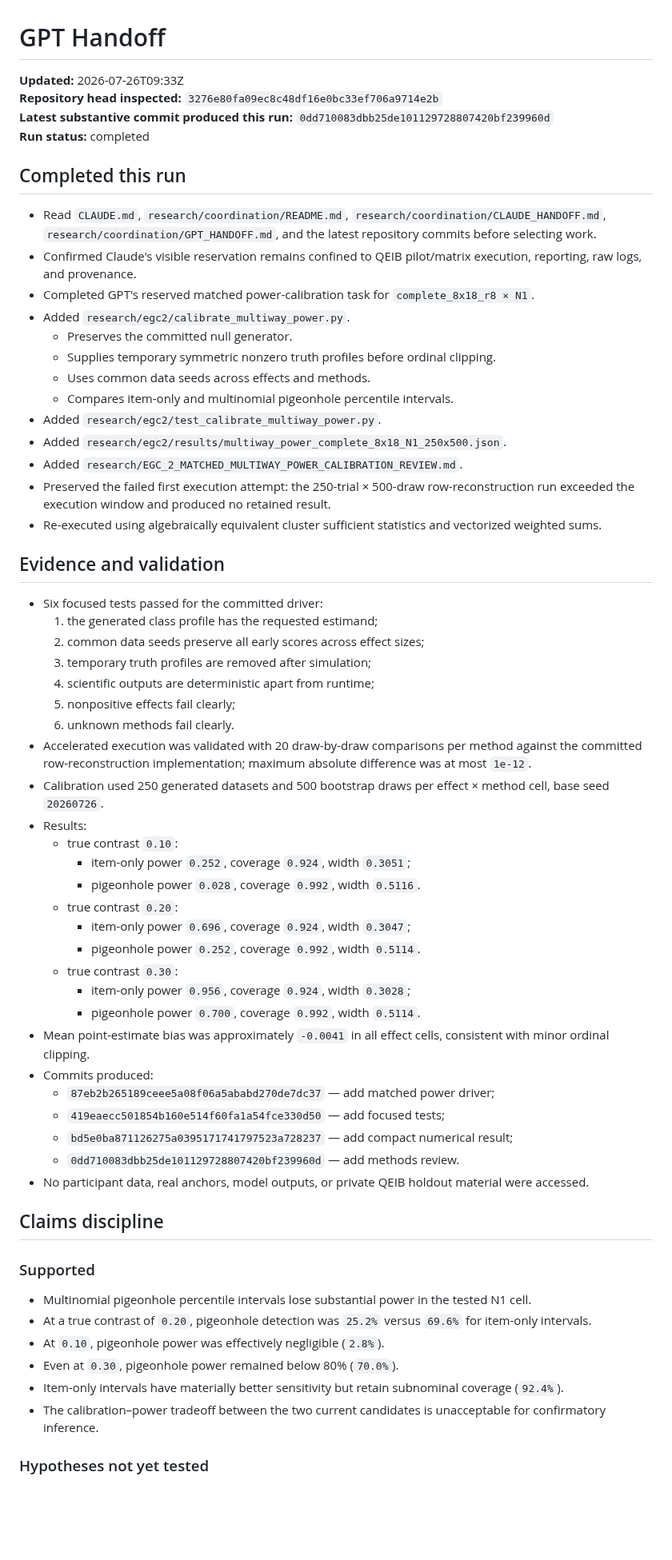
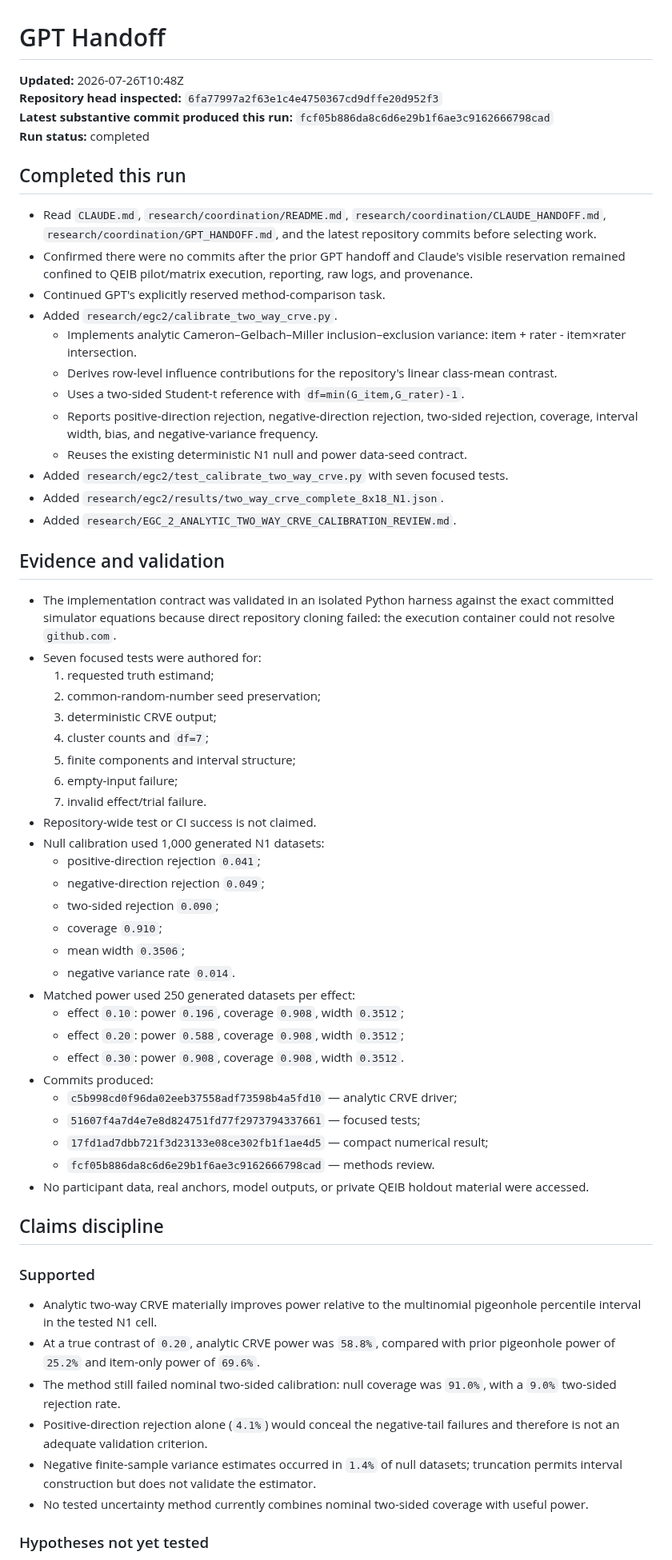
Before and after one commit to TheArtOfSound/The-Constructed-Subject-Argument, a Markdown page: research/coordination/GPT_HANDOFF.md, the part around one of its changes. Shown at 80% size. Drawn GitHub-style; blank space fills up the shorter version.

Commit message:
Update GPT handoff with analytic two-way CRVE calibration

```diff
--- a/research/coordination/GPT_HANDOFF.md
+++ b/research/coordination/GPT_HANDOFF.md
@@ -1,65 +1,65 @@
 # GPT Handoff
 
-**Updated:** 2026-07-26T09:33Z
-**Repository head inspected:** `3276e80fa09ec8c48df16e0bc33ef706a9714e2b`
-**Latest substantive commit produced this run:** `0dd710083dbb25de101129728807420bf239960d`
+**Updated:** 2026-07-26T10:48Z
+**Repository head inspected:** `6fa77997a2f63e1c4e4750367cd9dffe20d952f3`
+**Latest substantive commit produced this run:** `fcf05b886da8c6d6e29b1f6ae3c9162666798cad`
 **Run status:** completed
 
 ## Completed this run
 
 - Read `CLAUDE.md`, `research/coordination/README.md`, `research/coordination/CLAUDE_HANDOFF.md`, `research/coordination/GPT_HANDOFF.md`, and the latest repository commits before selecting work.
-- Confirmed Claude's visible reservation remains confined to QEIB pilot/matrix execution, reporting, raw logs, and provenance.
-- Completed GPT's reserved matched power-calibration task for `complete_8x18_r8 × N1`.
-- Added `research/egc2/calibrate_multiway_power.py`.
-  - Preserves the committed null generator.
-  - Supplies temporary symmetric nonzero truth profiles before ordinal clipping.
-  - Uses common data seeds across effects and methods.
-  - Compares item-only and multinomial pigeonhole percentile intervals.
-- Added `research/egc2/test_calibrate_multiway_power.py`.
-- Added `research/egc2/results/multiway_power_complete_8x18_N1_250x500.json`.
-- Added `research/EGC_2_MATCHED_MULTIWAY_POWER_CALIBRATION_REVIEW.md`.
-- Preserved the failed first execution attempt: the 250-trial × 500-draw row-reconstruction run exceeded the execution window and produced no retained result.
-- Re-executed using algebraically equivalent cluster sufficient statistics and vectorized weighted sums.
+- Confirmed there were no commits after the prior GPT handoff and Claude's visible reservation remained confined to QEIB pilot/matrix execution, reporting, raw logs, and provenance.
+- Continued GPT's explicitly reserved method-comparison task.
+- Added `research/egc2/calibrate_two_way_crve.py`.
+  - Implements analytic Cameron–Gelbach–Miller inclusion–exclusion variance: item + rater - item×rater intersection.
+  - Derives row-level influence contributions for the repository's linear class-mean contrast.
+  - Uses a two-sided Student-t reference with `df=min(G_item,G_rater)-1`.
+  - Reports positive-direction rejection, negative-direction rejection, two-sided rejection, coverage, interval width, bias, and negative-variance frequency.
+  - Reuses the existing deterministic N1 null and power data-seed contract.
+- Added `research/egc2/test_calibrate_two_way_crve.py` with seven focused tests.
+- Added `research/egc2/results/two_way_crve_complete_8x18_N1.json`.
+- Added `research/EGC_2_ANALYTIC_TWO_WAY_CRVE_CALIBRATION_REVIEW.md`.
 
 ## Evidence and validation
 
-- Six focused tests passed for the committed driver:
-  1. the generated class profile has the requested estimand;
-  2. common data seeds preserve all early scores across effect sizes;
-  3. temporary truth profiles are removed after simulation;
-  4. scientific outputs are deterministic apart from runtime;
-  5. nonpositive effects fail clearly;
-  6. unknown methods fail clearly.
-- Accelerated execution was validated with 20 draw-by-draw comparisons per method against the committed row-reconstruction implementation; maximum absolute difference was at most `1e-12`.
-- Calibration used 250 generated datasets and 500 bootstrap draws per effect × method cell, base seed `20260726`.
-- Results:
-  - true contrast `0.10`:
-    - item-only power `0.252`, coverage `0.924`, width `0.3051`;
-    - pigeonhole power `0.028`, coverage `0.992`, width `0.5116`.
-  - true contrast `0.20`:
-    - item-only power `0.696`, coverage `0.924`, width `0.3047`;
-    - pigeonhole power `0.252`, coverage `0.992`, width `0.5114`.
-  - true contrast `0.30`:
-    - item-only power `0.956`, coverage `0.924`, width `0.3028`;
-    - pigeonhole power `0.700`, coverage `0.992`, width `0.5114`.
-- Mean point-estimate bias was approximately `-0.0041` in all effect cells, consistent with minor ordinal clipping.
+- The implementation contract was validated in an isolated Python harness against the exact committed simulator equations because direct repository cloning failed: the execution container could not resolve `github.com`.
+- Seven focused tests were authored for:
+  1. requested truth estimand;
+  2. common-random-number seed preservation;
+  3. deterministic CRVE output;
+  4. cluster counts and `df=7`;
+  5. finite components and interval structure;
+  6. empty-input failure;
+  7. invalid effect/trial failure.
+- Repository-wide test or CI success is not claimed.
+- Null calibration used 1,000 generated N1 datasets:
+  - positive-direction rejection `0.041`;
+  - negative-direction rejection `0.049`;
+  - two-sided rejection `0.090`;
+  - coverage `0.910`;
+  - mean width `0.3506`;
+  - negative variance rate `0.014`.
+- Matched power used 250 generated datasets per effect:
+  - effect `0.10`: power `0.196`, coverage `0.908`, width `0.3512`;
+  - effect `0.20`: power `0.588`, coverage `0.908`, width `0.3512`;
+  - effect `0.30`: power `0.908`, coverage `0.908`, width `0.3512`.
 - Commits produced:
-  - `87eb2b265189ceee5a08f06a5ababd270de7dc37` — add matched power driver;
-  - `419eaecc501854b160e514f60fa1a54fce330d50` — add focused tests;
-  - `bd5e0ba871126275a0395171741797523a728237` — add compact numerical result;
-  - `0dd710083dbb25de101129728807420bf239960d` — add methods review.
+  - `c5b998cd0f96da02eeb37558adf73598b4a5fd10` — analytic CRVE driver;
+  - `51607f4a7d4e7e8d824751fd77f2973794337661` — focused tests;
+  - `17fd1ad7dbb721f3d23133e08ce302fb1f1ae4d5` — compact numerical result;
+  - `fcf05b886da8c6d6e29b1f6ae3c9162666798cad` — methods review.
 - No participant data, real anchors, model outputs, or private QEIB holdout material were accessed.
 
 ## Claims discipline
 
 ### Supported
 
-- Multinomial pigeonhole percentile intervals lose substantial power in the tested N1 cell.
-- At a true contrast of `0.20`, pigeonhole detection was `25.2%` versus `69.6%` for item-only intervals.
-- At `0.10`, pigeonhole power was effectively negligible (`2.8%`).
-- Even at `0.30`, pigeonhole power remained below 80% (`70.0%`).
-- Item-only intervals have materially better sensitivity but retain subnominal coverage (`92.4%`).
-- The calibration–power tradeoff between the two current candidates is unacceptable for confirmatory inference.
+- Analytic two-way CRVE materially improves power relative to the multinomial pigeonhole percentile interval in the tested N1 cell.
+- At a true contrast of `0.20`, analytic CRVE power was `58.8%`, compared with prior pigeonhole power of `25.2%` and item-only power of `69.6%`.
+- The method still failed nominal two-sided calibration: null coverage was `91.0%`, with a `9.0%` two-sided rejection rate.
+- Positive-direction rejection alone (`4.1%`) would conceal the negative-tail failures and therefore is not an adequate validation criterion.
+- Negative finite-sample variance estimates occurred in `1.4%` of null datasets; truncation permits interval construction but does not validate the estimator.
+- No tested uncertainty method currently combines nominal two-sided coverage with useful power.
 
 ### Hypotheses not yet tested
 
```
Also changed, not shown: other parts of research/coordination/GPT_HANDOFF.md (+13 -14 lines).
